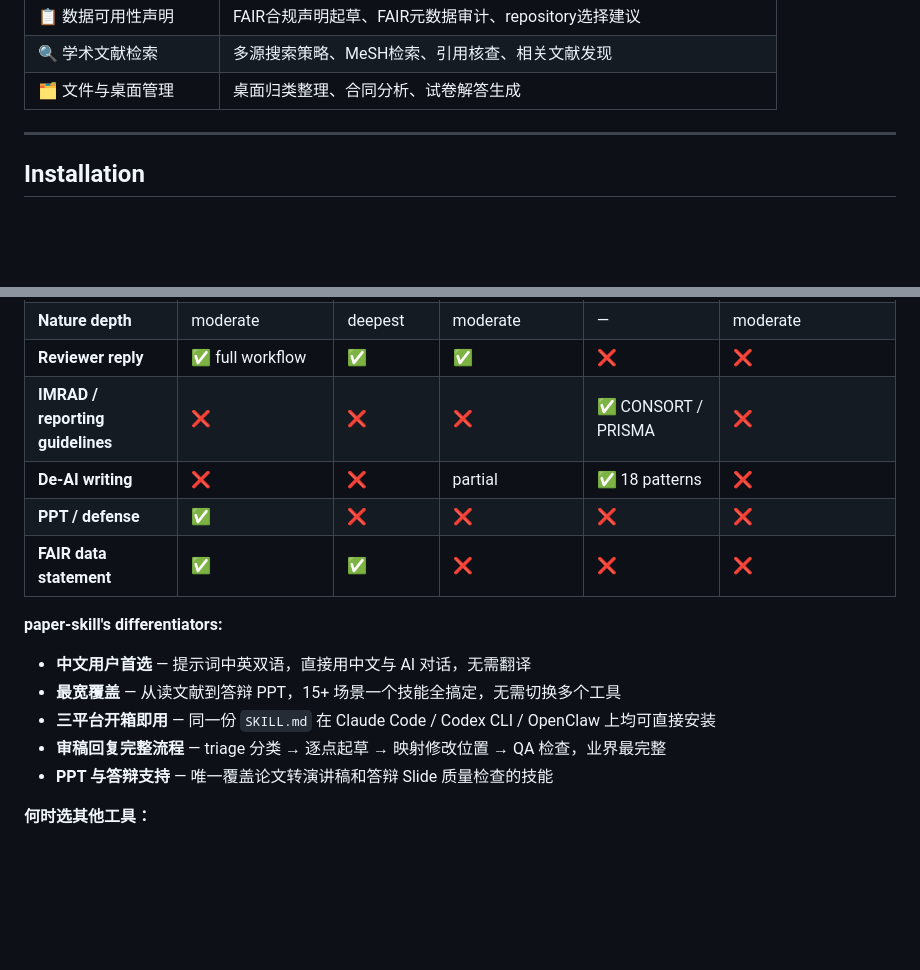
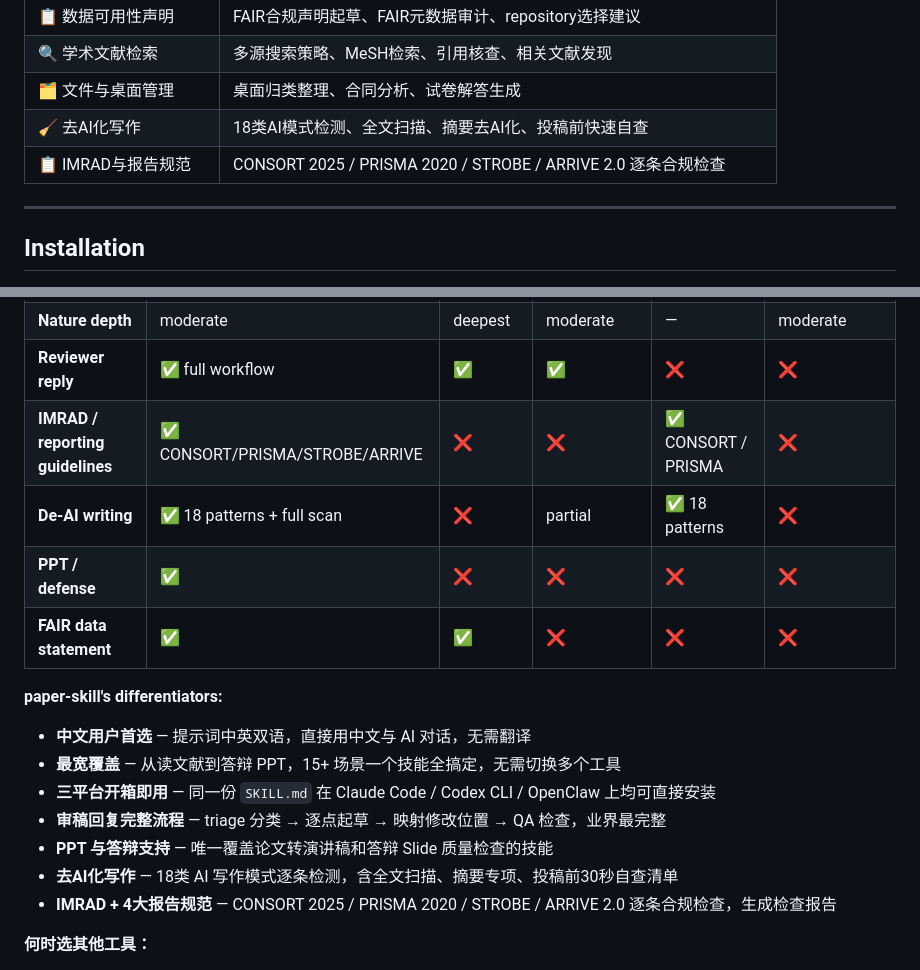
Before and after one commit to cLin-c/paper-skill, a Markdown page: README.md, 2 parts joined by grey strips. Drawn GitHub-style; blank space fills up the shorter version.

Commit message:
docs: add de-AI writing and IMRAD/reporting guidelines to What's Inside and comparison table

```diff
--- a/README.md
+++ b/README.md
@@ -37,6 +37,8 @@ Inspired by and extended from [nature-skills](https://github.com/Yuan1z0825/natu
 | 📋 数据可用性声明 | FAIR合规声明起草、FAIR元数据审计、repository选择建议 |
 | 🔍 学术文献检索 | 多源搜索策略、MeSH检索、引用核查、相关文献发现 |
 | 🗂️ 文件与桌面管理 | 桌面归类整理、合同分析、试卷解答生成 |
+| 🧹 去AI化写作 | 18类AI模式检测、全文扫描、摘要去AI化、投稿前快速自查 |
+| 📋 IMRAD与报告规范 | CONSORT 2025 / PRISMA 2020 / STROBE / ARRIVE 2.0 逐条合规检查 |
 
 ---
 
@@ -242,8 +244,8 @@ Several public skill libraries exist for academic writing. Here's how paper-skil
 | **Scope** | 15+ scenarios | 2 focused skills | 5-stage pipeline | de-AI writing | research + coding |
 | **Nature depth** | moderate | deepest | moderate | — | moderate |
 | **Reviewer reply** | ✅ full workflow | ✅ | ✅ | ❌ | ❌ |
-| **IMRAD / reporting guidelines** | ❌ | ❌ | ❌ | ✅ CONSORT / PRISMA | ❌ |
-| **De-AI writing** | ❌ | ❌ | partial | ✅ 18 patterns | ❌ |
+| **IMRAD / reporting guidelines** | ✅ CONSORT/PRISMA/STROBE/ARRIVE | ❌ | ❌ | ✅ CONSORT / PRISMA | ❌ |
+| **De-AI writing** | ✅ 18 patterns + full scan | ❌ | partial | ✅ 18 patterns | ❌ |
 | **PPT / defense** | ✅ | ❌ | ❌ | ❌ | ❌ |
 | **FAIR data statement** | ✅ | ✅ | ❌ | ❌ | ❌ |
 
@@ -254,6 +256,8 @@ Several public skill libraries exist for academic writing. Here's how paper-skil
 - **三平台开箱即用** — 同一份 `SKILL.md` 在 Claude Code / Codex CLI / OpenClaw 上均可直接安装
 - **审稿回复完整流程** — triage 分类 → 逐点起草 → 映射修改位置 → QA 检查，业界最完整
 - **PPT 与答辩支持** — 唯一覆盖论文转演讲稿和答辩 Slide 质量检查的技能
+- **去AI化写作** — 18类 AI 写作模式逐条检测，含全文扫描、摘要专项、投稿前30秒自查清单
+- **IMRAD + 4大报告规范** — CONSORT 2025 / PRISMA 2020 / STROBE / ARRIVE 2.0 逐条合规检查，生成检查报告
 
 **何时选其他工具：**
 
```
